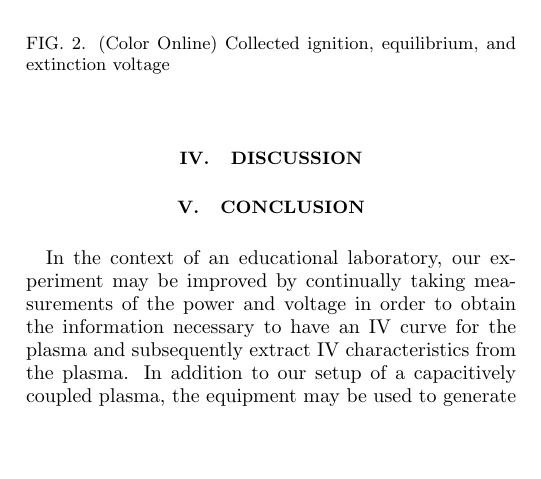
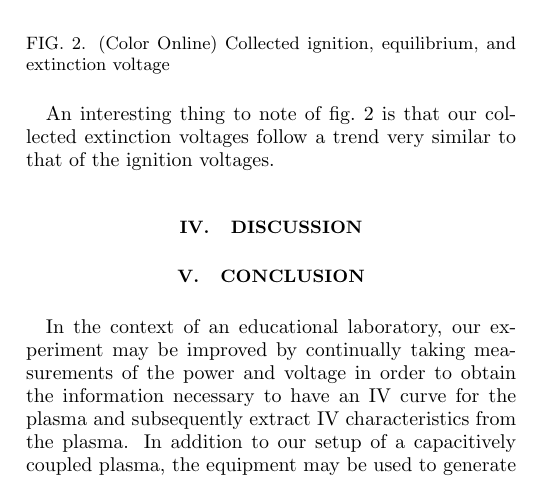
Before and after one commit to danielunderwood/plasma-ignition-extinction-characteristics, a LaTeX paper (paper/plasma-iv-characteristics.tex): part of one column of page 2 of 2, cut so that both start at the same text, the shorter picture padded with empty space. Compiled offline with pdfLaTeX.

Commit message:
Add comment about ignition and extinction voltages following same trend

```diff
--- a/paper/plasma-iv-characteristics.tex
+++ b/paper/plasma-iv-characteristics.tex
@@ -57,6 +57,8 @@ As can be seen in \cref{fig:ignition-extinction}, our collected ignition voltage
 \label{fig:ignition-extinction}
 \end{figure}
 
+An interesting thing to note of \cref{fig:ignition-extinction} is that our collected extinction voltages follow a trend very similar to that of the ignition voltages.
+
 \section{Discussion}
 
 
```
